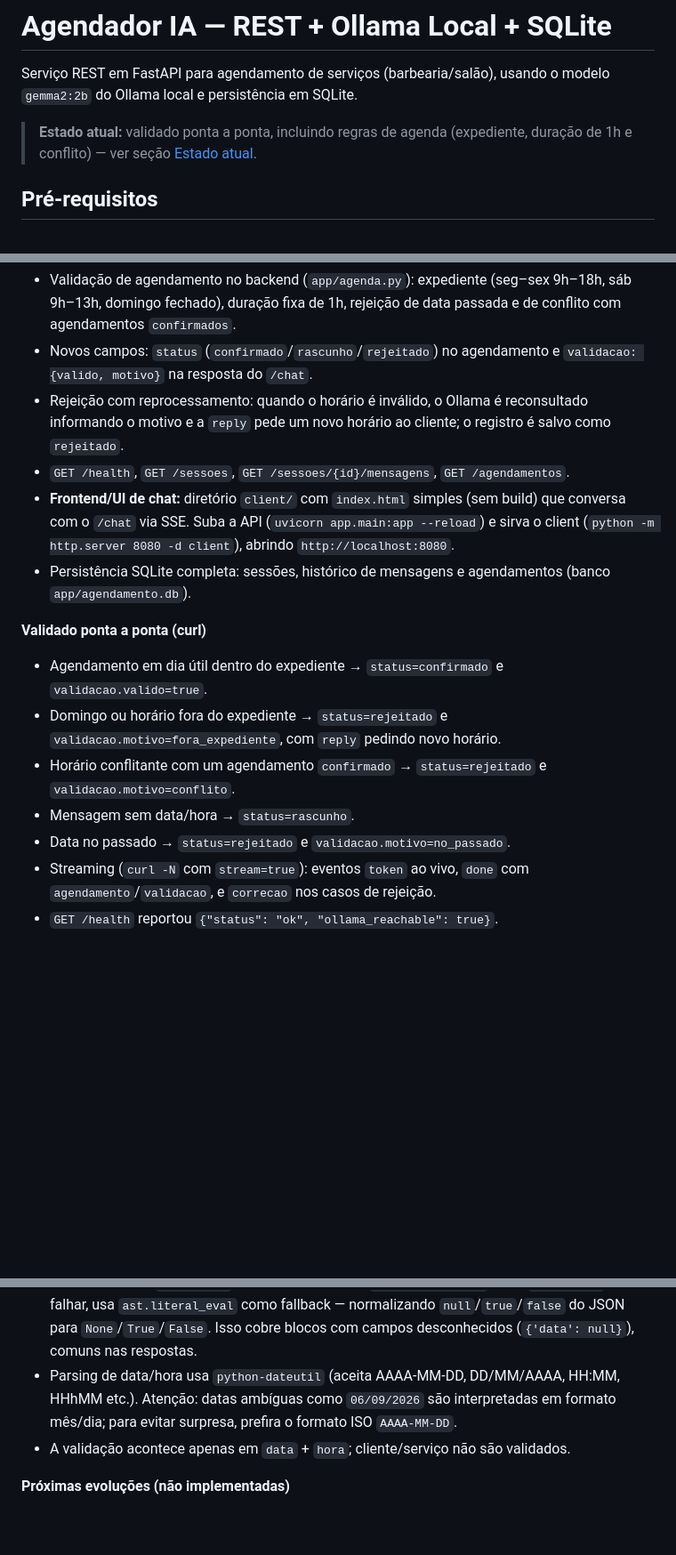
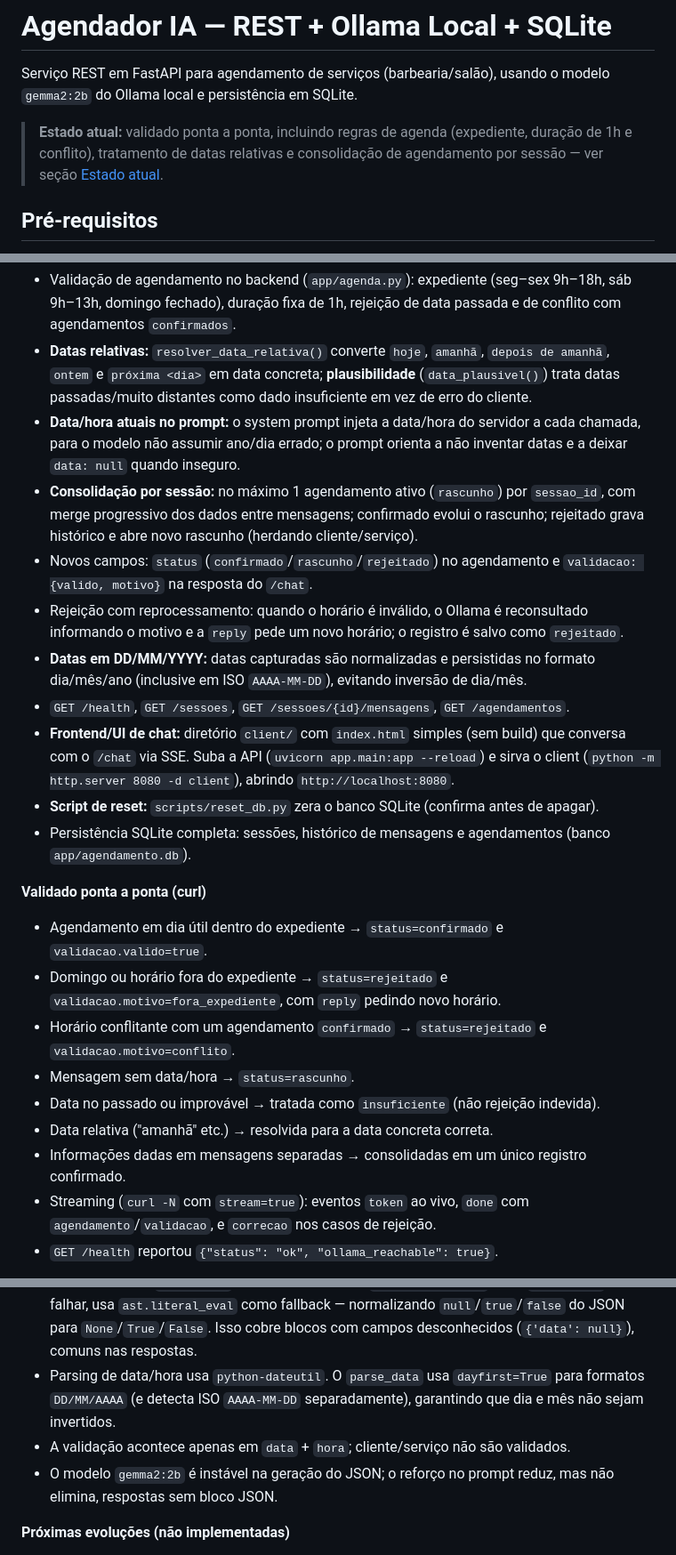
Before and after one commit to lucianoparintins/agendador-ia-app, a Markdown page: README.md, 3 parts joined by grey strips. Shown at 89% size. Rendered like a GitHub page; blank space fills up the shorter version.

```diff
--- a/README.md
+++ b/README.md
@@ -2,7 +2,7 @@
 
 Serviço REST em FastAPI para agendamento de serviços (barbearia/salão), usando o modelo `gemma2:2b` do Ollama local e persistência em SQLite.
 
-> **Estado atual:** validado ponta a ponta, incluindo regras de agenda (expediente, duração de 1h e conflito) — ver seção [Estado atual](#estado-atual).
+> **Estado atual:** validado ponta a ponta, incluindo regras de agenda (expediente, duração de 1h e conflito), tratamento de datas relativas e consolidação de agendamento por sessão — ver seção [Estado atual](#estado-atual).
 
 ## Pré-requisitos
 
@@ -119,8 +135,13 @@ Situação em **30/08/2026** — terceira iteração (streaming de tokens) imple
 - Validação de agendamento no backend (`app/agenda.py`): expediente (seg–sex 9h–18h, sáb 9h–13h, domingo fechado), duração fixa de 1h, rejeição de data passada e de conflito com agendamentos `confirmados`.
+- **Datas relativas:** `resolver_data_relativa()` converte `hoje`, `amanhã`, `depois de amanhã`, `ontem` e `próxima <dia>` em data concreta; **plausibilidade** (`data_plausivel()`) trata datas passadas/muito distantes como dado insuficiente em vez de erro do cliente.
+- **Data/hora atuais no prompt:** o system prompt injeta a data/hora do servidor a cada chamada, para o modelo não assumir ano/dia errado; o prompt orienta a não inventar datas e a deixar `data: null` quando inseguro.
+- **Consolidação por sessão:** no máximo 1 agendamento ativo (`rascunho`) por `sessao_id`, com merge progressivo dos dados entre mensagens; confirmado evolui o rascunho; rejeitado grava histórico e abre novo rascunho (herdando cliente/serviço).
 - Novos campos: `status` (`confirmado`/`rascunho`/`rejeitado`) no agendamento e `validacao: {valido, motivo}` na resposta do `/chat`.
-- Rejeição com reprocessamento: quando o horário é inválido, o Ollama é reconsultado informando o motivo e a `reply` pede um novo horário ao cliente; o registro é salvo como `rejeitado`.
+- Rejeição com reprocessamento: quando o horário é inválido, o Ollama é reconsultado informando o motivo e a `reply` pede um novo horário; o registro é salvo como `rejeitado`.
+- **Datas em DD/MM/YYYY:** datas capturadas são normalizadas e persistidas no formato dia/mês/ano (inclusive em ISO `AAAA-MM-DD`), evitando inversão de dia/mês.
 - `GET /health`, `GET /sessoes`, `GET /sessoes/{id}/mensagens`, `GET /agendamentos`.
 - **Frontend/UI de chat:** diretório `client/` com `index.html` simples (sem build) que conversa com o `/chat` via SSE. Suba a API (`uvicorn app.main:app --reload`) e sirva o client (`python -m http.server 8080 -d client`), abrindo `http://localhost:8080`.
+- **Script de reset:** `scripts/reset_db.py` zera o banco SQLite (confirma antes de apagar).
 - Persistência SQLite completa: sessões, histórico de mensagens e agendamentos (banco `app/agendamento.db`).
 
 **Validado ponta a ponta (curl)**
@@ -128,7 +149,9 @@ Situação em **30/08/2026** — terceira iteração (streaming de tokens) imple
 - Domingo ou horário fora do expediente → `status=rejeitado` e `validacao.motivo=fora_expediente`, com `reply` pedindo novo horário.
 - Horário conflitante com um agendamento `confirmado` → `status=rejeitado` e `validacao.motivo=conflito`.
 - Mensagem sem data/hora → `status=rascunho`.
-- Data no passado → `status=rejeitado` e `validacao.motivo=no_passado`.
+- Data no passado ou improvável → tratada como `insuficiente` (não rejeição indevida).
+- Data relativa ("amanhã" etc.) → resolvida para a data concreta correta.
+- Informações dadas em mensagens separadas → consolidadas em um único registro confirmado.
 - Streaming (`curl -N` com `stream=true`): eventos `token` ao vivo, `done` com `agendamento`/`validacao`, e `correcao` nos casos de rejeição.
 - `GET /health` reportou `{"status": "ok", "ollama_reachable": true}`.
 
@@ -136,8 +159,9 @@ Situação em **30/08/2026** — terceira iteração (streaming de tokens) imple
 - O histórico completo é reconstruído no servidor a partir do `sessao_id` (fonte da verdade = SQLite).
 - No streaming, a validação acontece ao final (depende do texto completo). Quando rejeitado, o texto inicial já transmitido é substituído pela reply reprocessada via evento `correcao`; apenas a reply final é gravada.
 - **Correção aplicada durante o build:** o `gemma2:2b` retorna JSON com aspas simples (não compatível com `json.loads` estrito). O parser em `ollama_client.py` tenta `json.loads` e, se falhar, usa `ast.literal_eval` como fallback — normalizando `null`/`true`/`false` do JSON para `None`/`True`/`False`. Isso cobre blocos com campos desconhecidos (`{'data': null}`), comuns nas respostas.
-- Parsing de data/hora usa `python-dateutil` (aceita AAAA-MM-DD, DD/MM/AAAA, HH:MM, HHhMM etc.). Atenção: datas ambíguas como `06/09/2026` são interpretadas em formato mês/dia; para evitar surpresa, prefira o formato ISO `AAAA-MM-DD`.
+- Parsing de data/hora usa `python-dateutil`. O `parse_data` usa `dayfirst=True` para formatos `DD/MM/AAAA` (e detecta ISO `AAAA-MM-DD` separadamente), garantindo que dia e mês não sejam invertidos.
 - A validação acontece apenas em `data` + `hora`; cliente/serviço não são validados.
+- O modelo `gemma2:2b` é instável na geração do JSON; o reforço no prompt reduz, mas não elimina, respostas sem bloco JSON.
 
 **Próximas evoluções (não implementadas)**
 - Disponibilidade injetada no prompt (o modelo já conhece a agenda antes de responder).
```
Also changed, not shown: other parts of README.md (+22 -6 lines).
